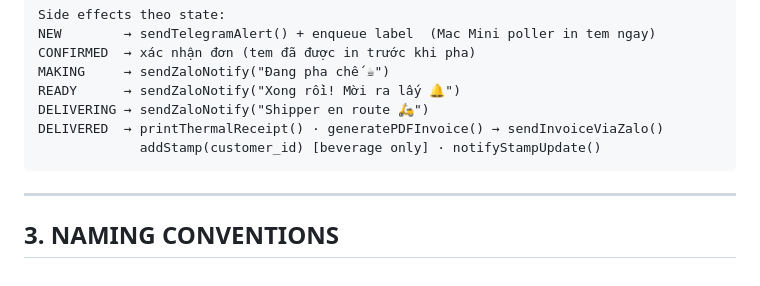
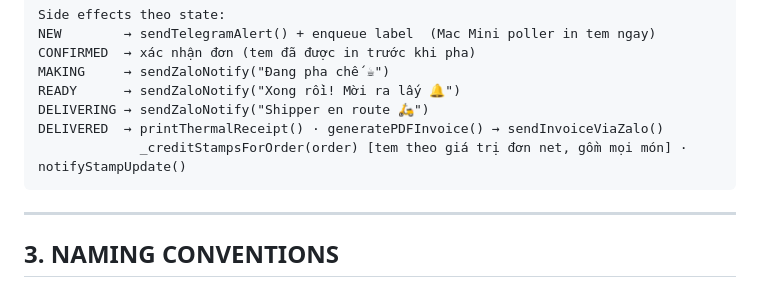
Before and after one commit to hibbman23-dpd/Mitsucafe, a Markdown page: CLAUDE.md, the part around the change. GitHub-like rendering.

Commit message:
docs(loyalty): vá dòng §2 status flow — tem theo giá trị đơn, bỏ [beverage only]
Co-Authored-By: Claude Opus 4.8 <noreply@anthropic.com>

````diff
--- a/CLAUDE.md
+++ b/CLAUDE.md
@@ -65,7 +65,7 @@ MAKING     → sendZaloNotify("Đang pha chế ☕")
 READY      → sendZaloNotify("Xong rồi! Mời ra lấy 🔔")
 DELIVERING → sendZaloNotify("Shipper en route 🛵")
 DELIVERED  → printThermalReceipt() · generatePDFInvoice() → sendInvoiceViaZalo()
-             addStamp(customer_id) [beverage only] · notifyStampUpdate()
+             _creditStampsForOrder(order) [tem theo giá trị đơn net, gồm mọi món] · notifyStampUpdate()
 ```
 
 ---
````
